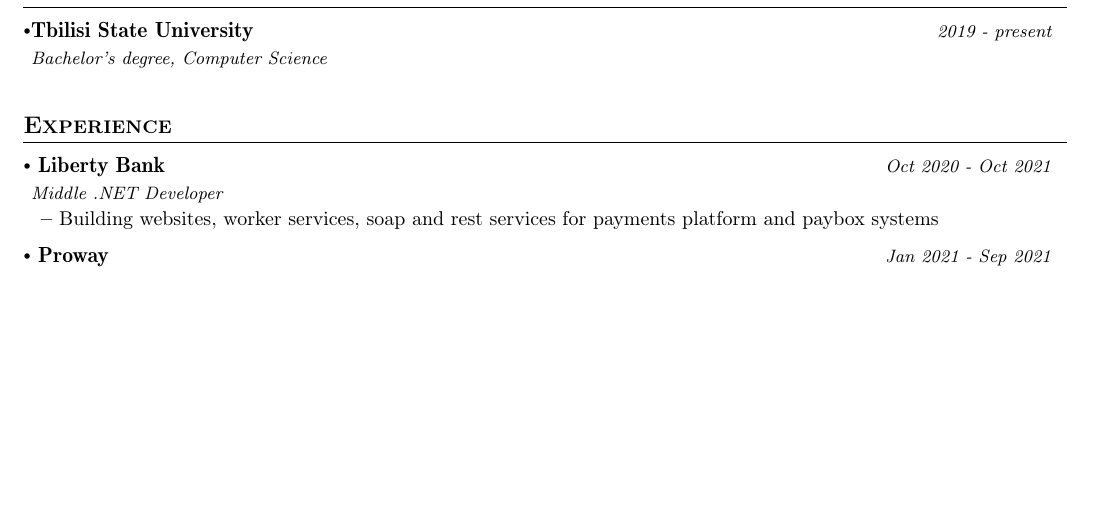
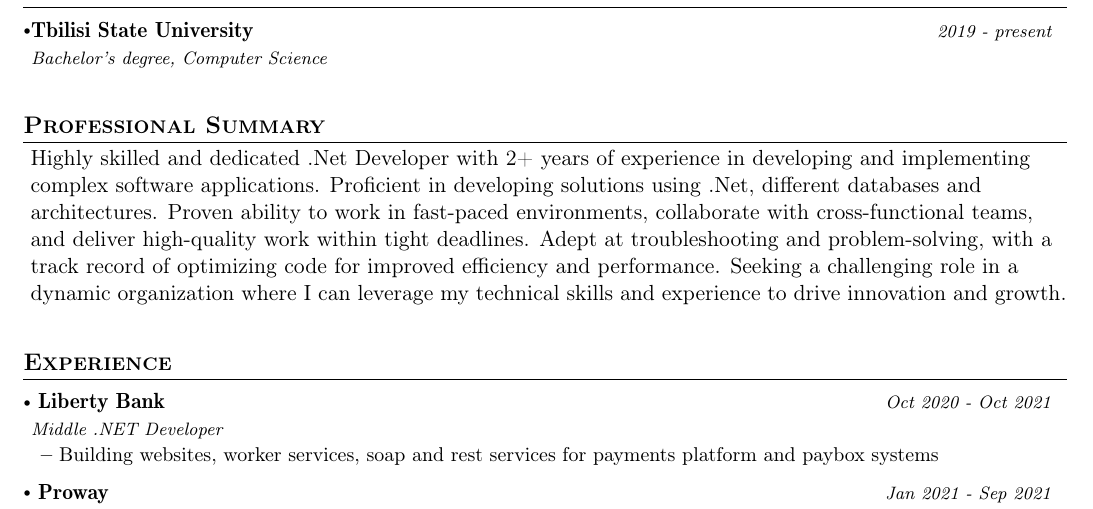
Before and after one commit to Revazashvili/cv, a LaTeX CV (cv.tex): part of the page, cut so that both start at the same text, the shorter picture padded with empty space. Compiled offline with pdfLaTeX.

Commit message:
Update cv.tex

```diff
--- a/cv.tex
+++ b/cv.tex
@@ -157,6 +157,18 @@
 
 \newpara
 
+%-----------Professional Summary-----------
+\section{\textbf{Professional Summary}}
+  \begin{itemize}[leftmargin=0.05in, label={}]
+    \item{
+      Highly skilled and dedicated .Net Developer with 2+ years of experience in developing and implementing complex software applications. Proficient in developing solutions using .Net, different databases and architectures. Proven ability to work in fast-paced environments, collaborate with cross-functional teams, and deliver high-quality work within tight deadlines. Adept at troubleshooting and problem-solving, with a track record of optimizing code for improved efficiency and performance. Seeking a challenging role in a dynamic organization where I can leverage my technical skills and experience to drive innovation and growth.
+    }
+ \end{itemize}
+\vspace{-5.5mm}
+%
+
+\newpara
+
 %-----------EXPERIENCE-----------------
 \section{\textbf{Experience}}
   \resumeSubHeadingListStart
```
